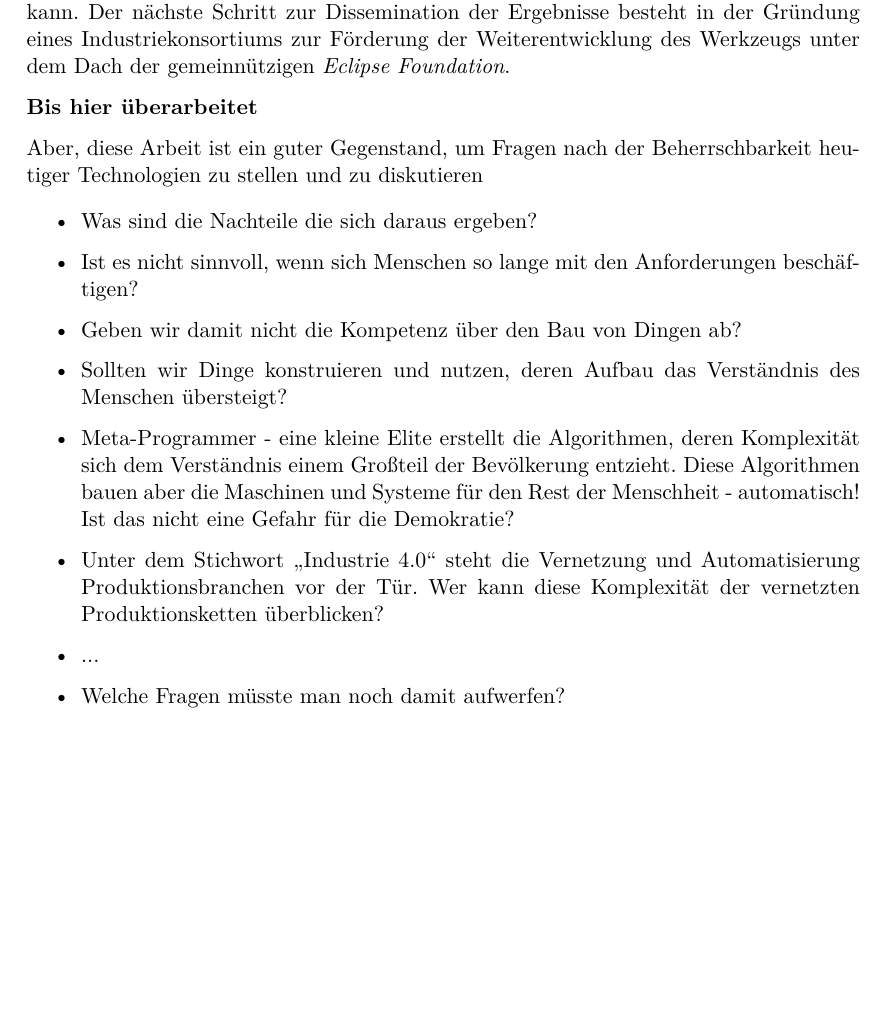
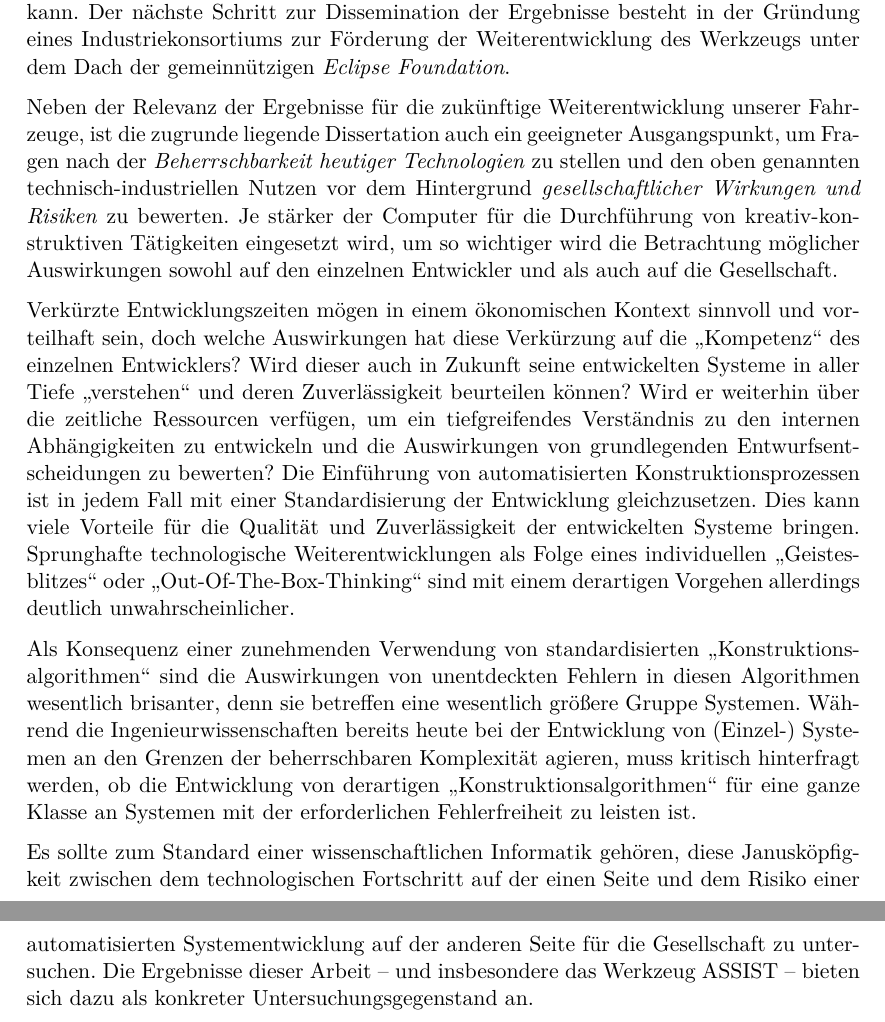
Before and after one commit to RobertHilbrich/dissertationspreis, a LaTeX document (Langfassung/main.tex): part of page 13 of 13 before the commit and two parts of pages 13 and 14 of 14 after it, the two joined at a grey line, cut so that both start at the same text, the shorter picture padded with empty space. Compiled offline with pdfLaTeX; the source files are stored in an older character set and shown here as Unicode.

Commit message:
more text

```diff
--- a/Langfassung/main.tex
+++ b/Langfassung/main.tex
@@ -288,21 +288,21 @@ Das im Rahmen der Dissertation entwickelte Softwarewerkzeug ASSIST ist im Intern
 Auch der Quellcode für die im Werkzeug enthaltenen Algorithmen und Transformationen ist unter einer \emph{Open Source} Lizenz im Internet veröffentlicht, so dass \emph{jeder} von den Ergebnissen profitieren kann.
 Der nächste Schritt zur Dissemination der Ergebnisse besteht in der Gründung eines Industriekonsortiums zur Förderung der Weiterentwicklung des Werkzeugs unter dem Dach der gemeinnützigen \emph{Eclipse Foundation}.
 
+Neben der Relevanz der Ergebnisse für die zukünftige Weiterentwicklung unserer Fahrzeuge, ist die zugrunde liegende Dissertation auch ein geeigneter Ausgangspunkt, um Fragen nach der \emph{Beherrschbarkeit heutiger Technologien} zu stellen und den oben genannten technisch"=industriellen Nutzen vor dem Hintergrund \emph{gesellschaftlicher Wirkungen und Risiken} zu bewerten.
+Je stärker der Computer für die Durchführung von kreativ"=konstruktiven Tätigkeiten eingesetzt wird, um so wichtiger wird die Betrachtung möglicher Auswirkungen sowohl auf den einzelnen Entwickler und als auch auf die Gesellschaft.
 
-\textbf{Bis hier überarbeitet}
+Verkürzte Entwicklungszeiten mögen in einem ökonomischen Kontext sinnvoll und vorteilhaft sein, doch welche Auswirkungen hat diese Verkürzung auf die "`Kompetenz"' des einzelnen Entwicklers?
+Wird dieser auch in Zukunft seine entwickelten Systeme in aller Tiefe "`verstehen"' und deren Zuverlässigkeit beurteilen können?
+Wird er weiterhin über die zeitliche Ressourcen verfügen, um ein tiefgreifendes Verständnis zu den internen Abhängigkeiten zu entwickeln und die Auswirkungen von grundlegenden Entwurfsentscheidungen zu bewerten?
+Die Einführung von automatisierten Konstruktionsprozessen ist in jedem Fall mit einer Standardisierung der Entwicklung gleichzusetzen.
+Dies kann viele Vorteile für die Qualität und Zuverlässigkeit der entwickelten Systeme bringen.
+Sprunghafte technologische Weiterentwicklungen als Folge eines individuellen "`Geistesblitzes"' oder "`Out"=Of"=The"=Box"=Thinking"' sind mit einem derartigen Vorgehen allerdings deutlich unwahrscheinlicher.
 
-Aber, diese Arbeit ist ein guter Gegenstand, um Fragen nach der Beherrschbarkeit heutiger Technologien zu stellen und zu diskutieren
+Als Konsequenz einer zunehmenden Verwendung von standardisierten "`Konstruktionsalgorithmen"' sind die Auswirkungen von unentdeckten Fehlern in diesen Algorithmen wesentlich brisanter, denn sie betreffen eine wesentlich größere Gruppe Systemen.
+Während die Ingenieurwissenschaften bereits heute bei der Entwicklung von (Einzel-) Systemen an den Grenzen der beherrschbaren Komplexität agieren, muss kritisch hinterfragt werden, ob die Entwicklung von derartigen "`Konstruktionsalgorithmen"' für eine ganze Klasse an Systemen mit der erforderlichen Fehlerfreiheit zu leisten ist.
 
-\begin{itemize}
-\item Was sind die Nachteile die sich daraus ergeben?
-\item Ist es nicht sinnvoll, wenn sich Menschen so lange mit den Anforderungen beschäftigen?
-\item Geben wir damit nicht die Kompetenz über den Bau von Dingen ab?
-\item Sollten wir Dinge konstruieren und nutzen, deren Aufbau das Verständnis des Menschen übersteigt?
-\item Meta-Programmer - eine kleine Elite erstellt die Algorithmen, deren Komplexität sich dem Verständnis einem Großteil der Bevölkerung entzieht. Diese Algorithmen bauen aber die Maschinen und Systeme für den Rest der Menschheit - automatisch! Ist das nicht eine Gefahr für die Demokratie?
-\item Unter dem Stichwort "`Industrie 4.0"' steht die Vernetzung und Automatisierung Produktionsbranchen vor der Tür. Wer kann diese Komplexität der vernetzten Produktionsketten überblicken?
-\item ...
-\item Welche Fragen müsste man noch damit aufwerfen?
-\end{itemize}
+Es sollte zum Standard einer wissenschaftlichen Informatik gehören, diese Janusköpfigkeit zwischen dem technologischen Fortschritt auf der einen Seite und dem Risiko einer automatisierten Systementwicklung auf der anderen Seite für die Gesellschaft zu untersuchen.
+Die Ergebnisse dieser Arbeit -- und insbesondere das Werkzeug ASSIST -- bieten sich dazu als konkreter Untersuchungsgegenstand an.
 
 
 \end{document}
```
Also changed, not shown: Langfassung/main.pdf, Langfassung/main.tex (30 more changed lines).
